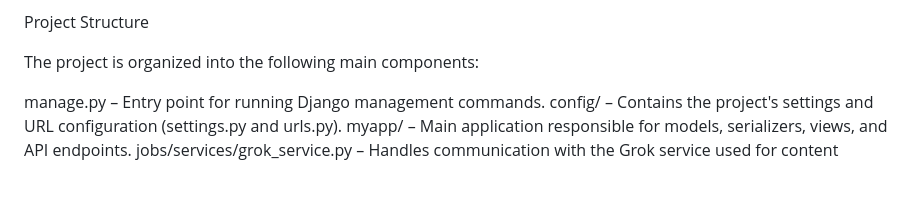
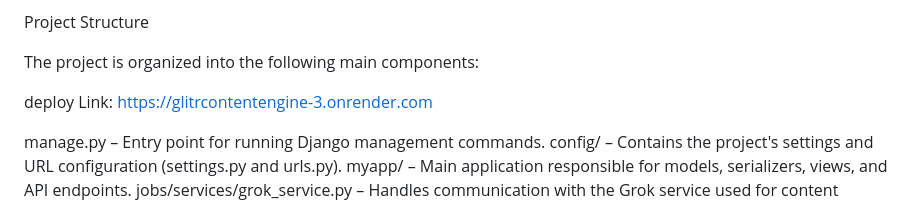
Before and after one commit to Reddy0402/GlitrContentEngine, a Markdown page: README.md, the part around the change. GitHub-like rendering; blank space fills up the shorter version.

```diff
--- a/README.md
+++ b/README.md
@@ -4,6 +4,8 @@ The backend exposes REST APIs to create and manage generation requests, while th
 Project Structure
 
 The project is organized into the following main components:
+
+deploy Link: https://glitrcontentengine-3.onrender.com
 
 manage.py – Entry point for running Django management commands.
 config/ – Contains the project's settings and URL configuration (settings.py and urls.py).
```
